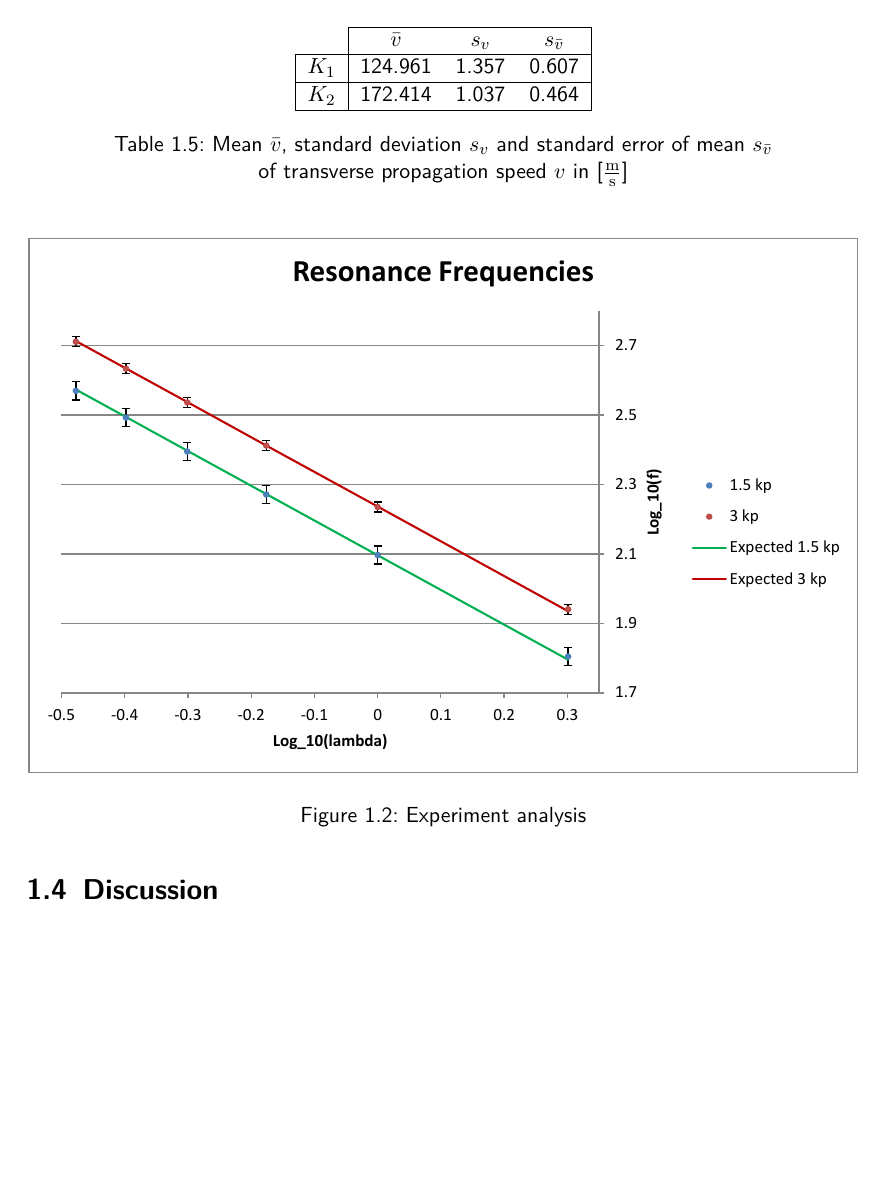
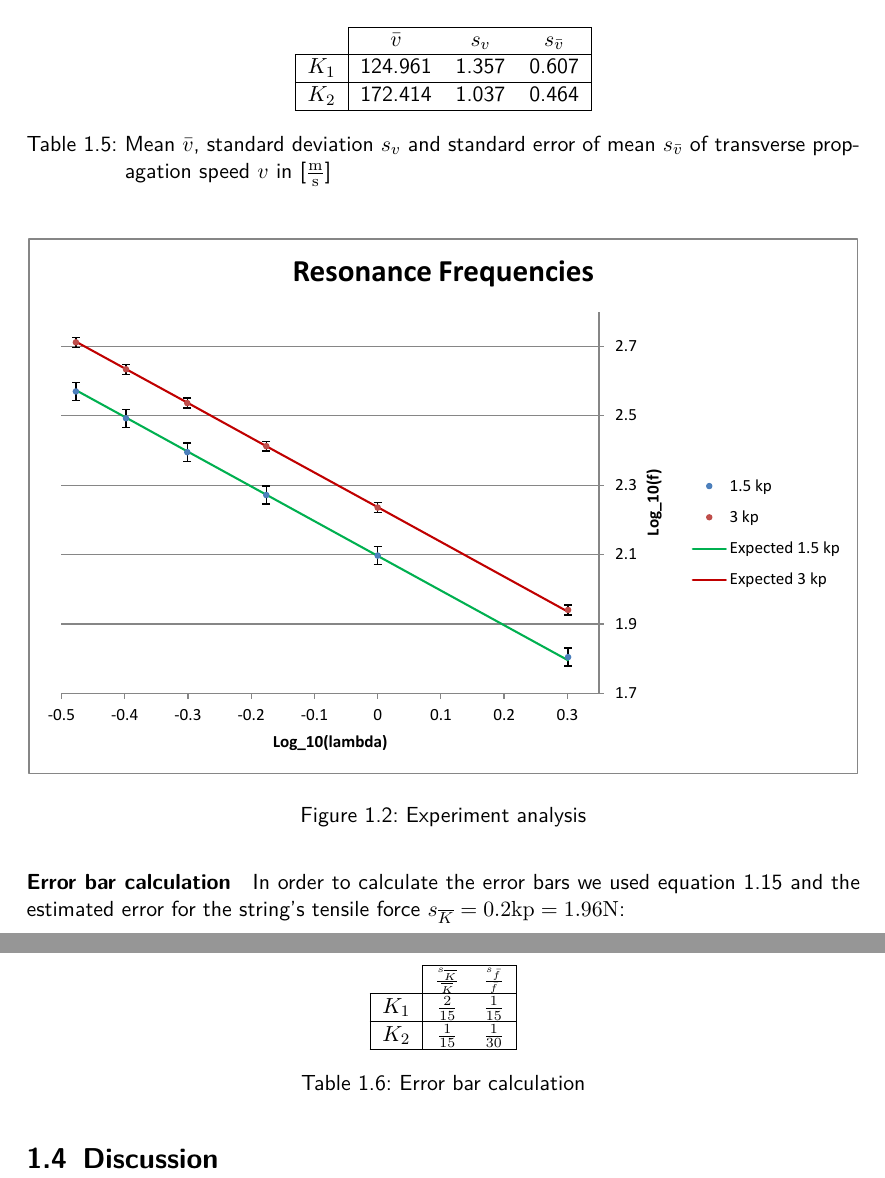
Before and after one commit to HappyEmu/physics-reports, a LaTeX document (exp2/report/report2.tex): part of page 7 of 8 before the commit and two parts of pages 7 and 8 of 9 after it, the two joined at a grey line, cut so that both start at the same text, the shorter picture padded with empty space. Compiled offline with pdfLaTeX.

Commit message:
Begin error bar calculation
	modified:   exp2/report/report2.tex

```diff
--- a/exp2/report/report2.tex
+++ b/exp2/report/report2.tex
@@ -173,7 +173,7 @@ v=\lambda_n f_n
 $K_1$ & 124.961 & 1.357 & 0.607 \\ \hline
 $K_2$ & 172.414 & 1.037 & 0.464\\ \hline
 \end{tabular}
-\caption{Mean $\bar{v}$, standard deviation $s_{v}$ and standard error of mean $s_{\bar{v}}$} of transverse propagation speed $v$ in [$\unit{\frac{m}{s}}$]
+\caption{Mean $\bar{v}$, standard deviation $s_{v}$ and standard error of mean $s_{\bar{v}}$ of transverse propagation speed $v$ in [$\unit{\frac{m}{s}}$]}
 \end{table}
 
 \begin{figure}[H]
@@ -181,6 +181,20 @@ $K_2$ & 172.414 & 1.037 & 0.464\\ \hline
 \includegraphics[width=1.0\textwidth]{img/Resonance\space Frequencies.pdf}
 \caption{Experiment analysis}
 \end{figure}
+
+\paragraph*{Error bar calculation} In order to calculate the error bars we used equation \ref{eq:relerror} and the estimated error for the string's tensile force $s_{\overline{K}}=0.2 \unit{kp} = 1.96 \unit{N}$:
+
+\begin{table}[H]
+\center
+\begin{tabular}{|c|cc|}
+\cline{2-3}
+\multicolumn{1}{c|}{}& \tiny $\frac{s_{\overline{K}}}{\overline{K}}$ & \tiny$\frac{s_{\bar{f}}}{\bar{f}}$\\ \hline
+$K_1$ & \small$\frac{2}{15}$ & \small$\frac{1}{15}$ \\ \hline
+$K_2$ & \small$\frac{1}{15}$ & \small$\frac{1}{30}$\\ \hline
+\end{tabular}
+\caption{Error bar calculation}
+\end{table}
+
 
 \section{Discussion}
 
```
Also changed, not shown: exp2/report/report2.tex (4 more changed lines).
